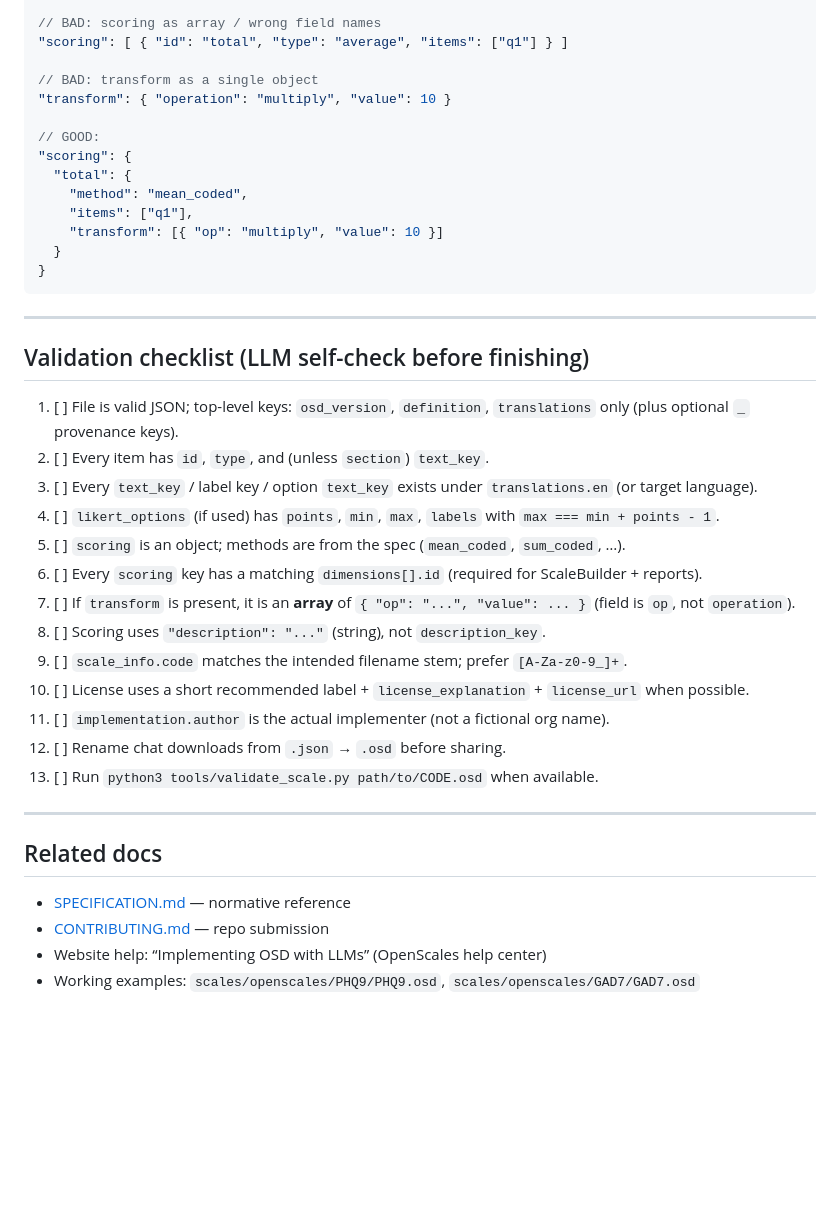
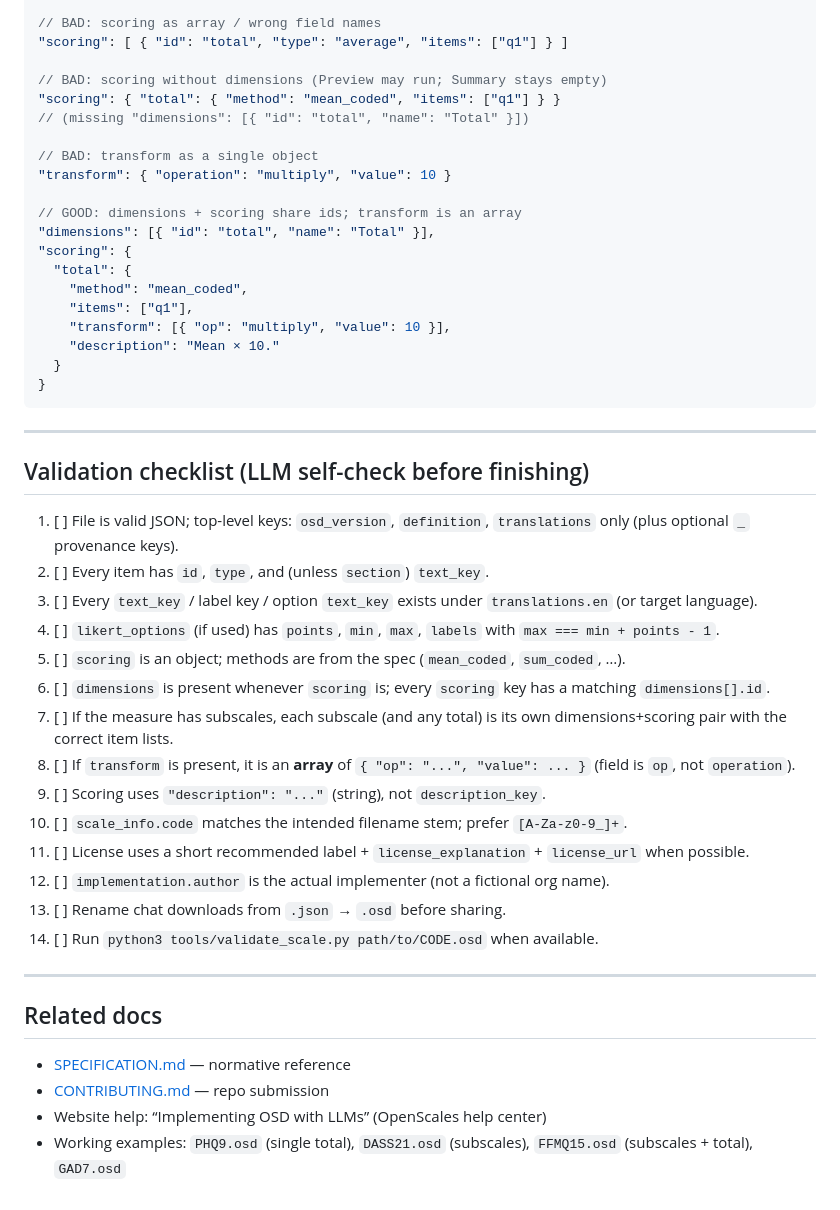
Before and after one commit to stmueller/OpenScales, a Markdown page: documentation/LLM_OSD_GUIDE.md, the part around one of its changes. GitHub-like rendering; blank space fills up the shorter version.

````diff
--- a/documentation/LLM_OSD_GUIDE.md
+++ b/documentation/LLM_OSD_GUIDE.md
@@ -205,15 +345,21 @@ Do not put `{value, text}` arrays inside `likert_options`.
 // BAD: scoring as array / wrong field names
 "scoring": [ { "id": "total", "type": "average", "items": ["q1"] } ]
 
+// BAD: scoring without dimensions (Preview may run; Summary stays empty)
+"scoring": { "total": { "method": "mean_coded", "items": ["q1"] } }
+// (missing "dimensions": [{ "id": "total", "name": "Total" }])
+
 // BAD: transform as a single object
 "transform": { "operation": "multiply", "value": 10 }
 
-// GOOD:
+// GOOD: dimensions + scoring share ids; transform is an array
+"dimensions": [{ "id": "total", "name": "Total" }],
 "scoring": {
   "total": {
     "method": "mean_coded",
     "items": ["q1"],
-    "transform": [{ "op": "multiply", "value": 10 }]
+    "transform": [{ "op": "multiply", "value": 10 }],
+    "description": "Mean × 10."
   }
 }
 ```
@@ -227,14 +373,15 @@ Do not put `{value, text}` arrays inside `likert_options`.
 3. [ ] Every `text_key` / label key / option `text_key` exists under `translations.en` (or target language).
 4. [ ] `likert_options` (if used) has `points`, `min`, `max`, `labels` with `max === min + points - 1`.
 5. [ ] `scoring` is an object; methods are from the spec (`mean_coded`, `sum_coded`, …).
-6. [ ] Every `scoring` key has a matching `dimensions[].id` (required for ScaleBuilder + reports).
-7. [ ] If `transform` is present, it is an **array** of `{ "op": "...", "value": ... }` (field is `op`, not `operation`).
-8. [ ] Scoring uses `"description": "..."` (string), not `description_key`.
-9. [ ] `scale_info.code` matches the intended filename stem; prefer `[A-Za-z0-9_]+`.
-10. [ ] License uses a short recommended label + `license_explanation` + `license_url` when possible.
-11. [ ] `implementation.author` is the actual implementer (not a fictional org name).
-12. [ ] Rename chat downloads from `.json` → `.osd` before sharing.
-13. [ ] Run `python3 tools/validate_scale.py path/to/CODE.osd` when available.
+6. [ ] `dimensions` is present whenever `scoring` is; every `scoring` key has a matching `dimensions[].id`.
+7. [ ] If the measure has subscales, each subscale (and any total) is its own dimensions+scoring pair with the correct item lists.
+8. [ ] If `transform` is present, it is an **array** of `{ "op": "...", "value": ... }` (field is `op`, not `operation`).
+9. [ ] Scoring uses `"description": "..."` (string), not `description_key`.
+10. [ ] `scale_info.code` matches the intended filename stem; prefer `[A-Za-z0-9_]+`.
+11. [ ] License uses a short recommended label + `license_explanation` + `license_url` when possible.
+12. [ ] `implementation.author` is the actual implementer (not a fictional org name).
+13. [ ] Rename chat downloads from `.json` → `.osd` before sharing.
+14. [ ] Run `python3 tools/validate_scale.py path/to/CODE.osd` when available.
 
 ---
 
@@ -243,4 +390,4 @@ Do not put `{value, text}` arrays inside `likert_options`.
 - [SPECIFICATION.md](SPECIFICATION.md) — normative reference
 - [CONTRIBUTING.md](CONTRIBUTING.md) — repo submission
 - Website help: “Implementing OSD with LLMs” (OpenScales help center)
-- Working examples: `scales/openscales/PHQ9/PHQ9.osd`, `scales/openscales/GAD7/GAD7.osd`
+- Working examples: `PHQ9.osd` (single total), `DASS21.osd` (subscales), `FFMQ15.osd` (subscales + total), `GAD7.osd`
````
Also changed, not shown: other parts of documentation/LLM_OSD_GUIDE.md (+171 -31 lines).
